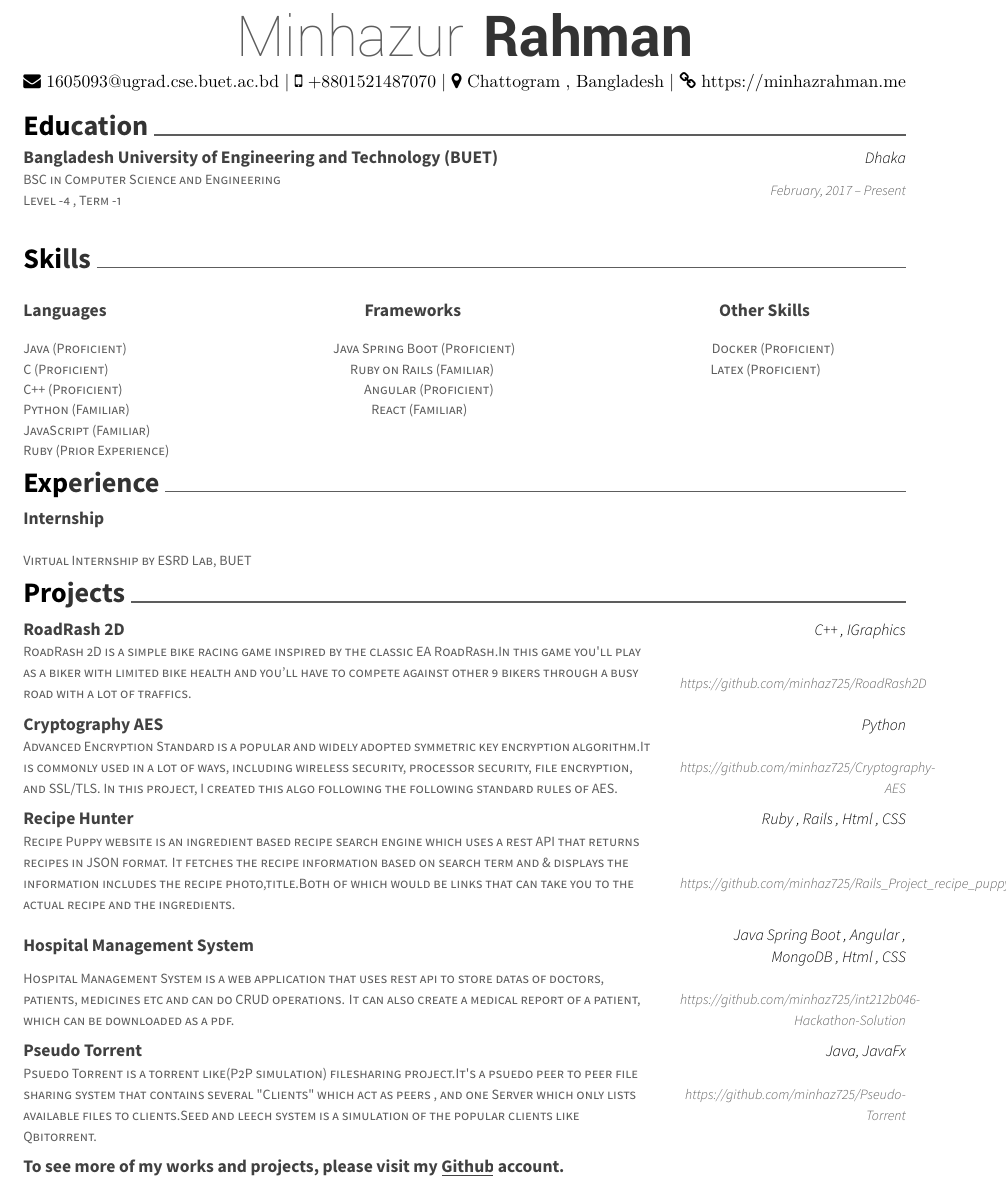
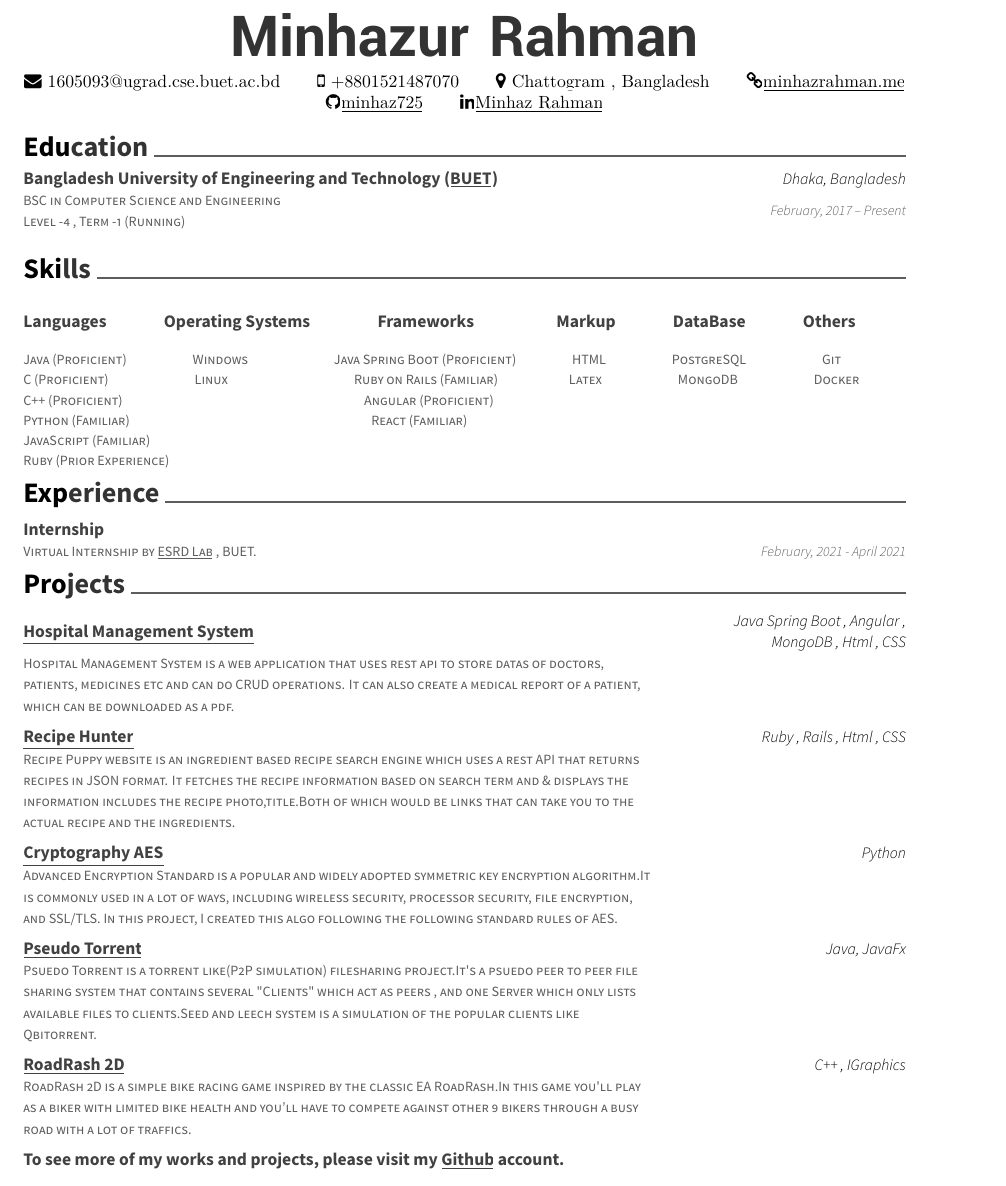
Before and after one commit to minhaz725/resume, a LaTeX CV (resume.tex): part of the page, cut so that both start at the same text. Compiled offline with XeLaTeX.

Commit message:
reorganized

```diff
--- a/resume.tex
+++ b/resume.tex
@@ -47,9 +47,9 @@
 %     Profile
 %%%%%%%%%%%%%%%%%%%%%%%%%%%%%%%%%%%%%%
 \begin{center}
-	\headerfirstnamestyle{Minhazur } \headerlastnamestyle{Rahman} \\
+	\headerlastnamestyle{Minhazur } \headerlastnamestyle{Rahman} \\
 	\vspace{2mm}
-	{\faEnvelope\ 1605093@ugrad.cse.buet.ac.bd} | {\faMobile\ +8801521487070} | {\faMapMarker\ Chattogram , Bangladesh} | {\faLink\ https://minhazrahman.me}
+	{\faEnvelope\ 1605093@ugrad.cse.buet.ac.bd} \hspace{5mm} {\faMobile\ +8801521487070}  \hspace{5mm} {\faMapMarker\ Chattogram , Bangladesh} \hspace{5mm} {\faLink\href{https://minhazrahman.me}{\underline{minhazrahman.me}}}  {\faGithub \href{https://github.com/minhaz725}{\underline{minhaz725}}} \hspace{5mm} {\faLinkedin \href{https://www.linkedin.com/in/minhazur-rahman-3a315a159/}{\underline{Minhaz Rahman}}}
 \end{center}
 %%%%%%%%%%%%%%%%%%%%%%%%%%%%%%%%%%%%%%
 %     Education
@@ -57,28 +57,28 @@
 \cvsection{Education}
 \begin{cventries}
 	\cventry
-	{BSC in Computer Science and Engineering \newline Level -4 , Term -1}
-	{Bangladesh University of Engineering and Technology (BUET)}
-	{Dhaka}
+	{BSC in Computer Science and Engineering \newline Level -4 , Term -1 (Running)}
+	{Bangladesh University of Engineering and Technology (\href{https://www.buet.ac.bd/}{\underline{BUET}})}
+	{Dhaka, Bangladesh}
 	{February, 2017 – Present}
 	{}
 \end{cventries}
 
-\vspace{-2mm}
+\vspace{-4mm}
 
 \cvsection{Skills}
 \begin{cventries}
 	\cventry
 	{\def\arraystretch{1.15}{\begin{tabular}{ l l }
-				Java (Proficient) \hspace{4cm} Java Spring Boot (Proficient) \hspace{3.8cm} Docker (Proficient)  & {\skill{ }} \\
-				C (Proficient) \hspace{4.7cm} Ruby on Rails (Familiar)  \hspace{4.2cm} Latex (Proficient) & {\skill{ }} \\
-				C++ (Proficient) \hspace{4.7cm} Angular (Proficient)  & {\skill{ }} \\
-				Python (Familiar) \hspace{4.7cm} React (Familiar)  & {\skill{ }} \\
+				Java (Proficient) \hspace{1.2cm} Windows \hspace{1.6cm}  Java Spring Boot (Proficient) \hspace{1cm} HTML \hspace{1.2cm} PostgreSQL \hspace{1.4cm} Git  & {\skill{ }} \\
+				C (Proficient) \hspace{1.6cm} Linux \hspace{2.4cm} Ruby on Rails (Familiar)  \hspace{1.3cm} Latex \hspace{1.4cm} MongoDB \hspace{1.4cm} Docker & {\skill{ }} \\
+				C++ (Proficient) \hspace{4.7cm} Angular (Proficient) \hspace{1.4cm}   & {\skill{ }} \\
+				Python (Familiar) \hspace{4.7cm} React (Familiar) \hspace{2cm}   & {\skill{ }} \\
 				JavaScript (Familiar)  & {\skill{ }} \\
 				Ruby (Prior Experience)  & {\skill{ }} \\
 	\end{tabular}}}
 	{\def\arraystretch{1.15}{\begin{tabular}{ l l }
-		Languages \hspace{5cm} Frameworks \hspace{5cm} Other Skills  & {\skill{ }} \\
+		Languages \hspace{1cm} Operating Systems \hspace{1.2cm} Frameworks \hspace{1.5cm} Markup \hspace{1cm} DataBase \hspace{1cm} Others  & {\skill{ }} \\
 		\end{tabular}}}
 	{}
 	{}
@@ -92,15 +92,10 @@
 \cvsection{Experience}
 \begin{cventries}
 	\cventry
-	{\def\arraystretch{1.15}{\begin{tabular}{ l l }
-				   & {\skill{ }} \\
-			    Virtual Internship by ESRD Lab, BUET  & {\skill{ }} \\
-	\end{tabular}}}
-	{\def\arraystretch{1.15}{\begin{tabular}{ l l }
-				Internship  & {\skill{ }} \\
-	\end{tabular}}}
+	{Virtual Internship by \href{http://esrdlab.cse.buet.ac.bd/esrdlab/}{\underline{ESRD Lab}} , BUET.}
+	{Internship}
 	{}
-	{}
+	{February, 2021 - April 2021}
 	{}
 \end{cventries}
 
@@ -113,43 +108,44 @@
 \cvsection{Projects}
 \begin{cventries}
 	\cventry
-	{RoadRash 2D is a simple bike racing game inspired by the classic EA RoadRash.In this game you\textquotesingle{}ll play as a biker with limited bike health and you'll have to compete against other 9 bikers through a busy road with a lot of traffics.}
-	{RoadRash 2D}
-	{C++ , IGraphics}
-	{https://github.com/minhaz725/RoadRash2D}
+	{Hospital Management System is a web application that uses rest api to store datas of doctors, patients, medicines etc and can do CRUD operations. It can also create a medical report of a patient, which can be downloaded as a pdf.}
+	{\href{https://github.com/minhaz725/int212b046-Hackathon-Solution}{\underline{Hospital Management System}}}
+	{Java Spring Boot , Angular , MongoDB , Html , CSS}
 	{}
-
-	\vspace{-5mm}
-	\cventry
-	{Advanced Encryption Standard is a popular and widely adopted symmetric key encryption algorithm.It is commonly used in a lot of ways, including wireless security, processor security, file encryption, and SSL/TLS. In this project, I created this algo following the following standard rules of AES.}
-	{Cryptography AES}
-	{Python}
-	{https://github.com/minhaz725/Cryptography-AES}
 	{}
 
 	\vspace{-5mm}
 	\cventry
 	{Recipe Puppy website is an ingredient based recipe search engine which uses a rest API that returns recipes in JSON format. It fetches the recipe information based on search term and \& displays the information includes the recipe photo,title.Both of which would be links that can take you to the actual recipe and the ingredients.}
-	{Recipe Hunter}
+	{\href{https://github.com/minhaz725/Rails\_Project\_recipe\_puppy\_bootstrap}{\underline{Recipe Hunter}}}
 	{Ruby , Rails , Html , CSS}
-	{https://github.com/minhaz725/Rails\_Project\_recipe\_puppy\_bootstrap}
+	{}
 	{}
 
 
 	\vspace{-5mm}
 	\cventry
-	{Hospital Management System is a web application that uses rest api to store datas of doctors, patients, medicines etc and can do CRUD operations. It can also create a medical report of a patient, which can be downloaded as a pdf.}
-	{Hospital Management System}
-	{Java Spring Boot , Angular , MongoDB , Html , CSS}
-	{https://github.com/minhaz725/int212b046-Hackathon-Solution}
+	{Advanced Encryption Standard is a popular and widely adopted symmetric key encryption algorithm.It is commonly used in a lot of ways, including wireless security, processor security, file encryption, and SSL/TLS. In this project, I created this algo following the following standard rules of AES.}
+	{\href{https://github.com/minhaz725/Cryptography-AES}{\underline{Cryptography AES}}}
+	{Python}
+	{}
+	{}
+
+
+	\vspace{-5mm}
+	\cventry
+	{Psuedo Torrent is a torrent like(P2P simulation) filesharing project.It\textquotesingle{}s a psuedo peer to peer file sharing system that contains several \textquotedbl{}Clients\textquotedbl{} which act as peers , and one Server which only lists available files to clients.Seed and leech system is a simulation of the popular clients like Qbitorrent.}
+	{\href{https://github.com/minhaz725/Pseudo-Torrent}{\underline{Pseudo Torrent}}}
+	{Java, JavaFx}
+	{}
 	{}
 
 	\vspace{-5mm}
 	\cventry
-	{Psuedo Torrent is a torrent like(P2P simulation) filesharing project.It\textquotesingle{}s a psuedo peer to peer file sharing system that contains several \textquotedbl{}Clients\textquotedbl{} which act as peers , and one Server which only lists available files to clients.Seed and leech system is a simulation of the popular clients like Qbitorrent.}
-	{Pseudo Torrent}
-	{Java, JavaFx}
-	{https://github.com/minhaz725/Pseudo-Torrent}
+	{RoadRash 2D is a simple bike racing game inspired by the classic EA RoadRash.In this game you\textquotesingle{}ll play as a biker with limited bike health and you'll have to compete against other 9 bikers through a busy road with a lot of traffics.}
+	{\href{https://github.com/minhaz725/RoadRash2D}{\underline{RoadRash 2D}}}
+	{C++ , IGraphics}
+	{}
 	{}
 
 	\vspace{-5mm}
```
Also changed, not shown: resume.pdf, 2 other files.
